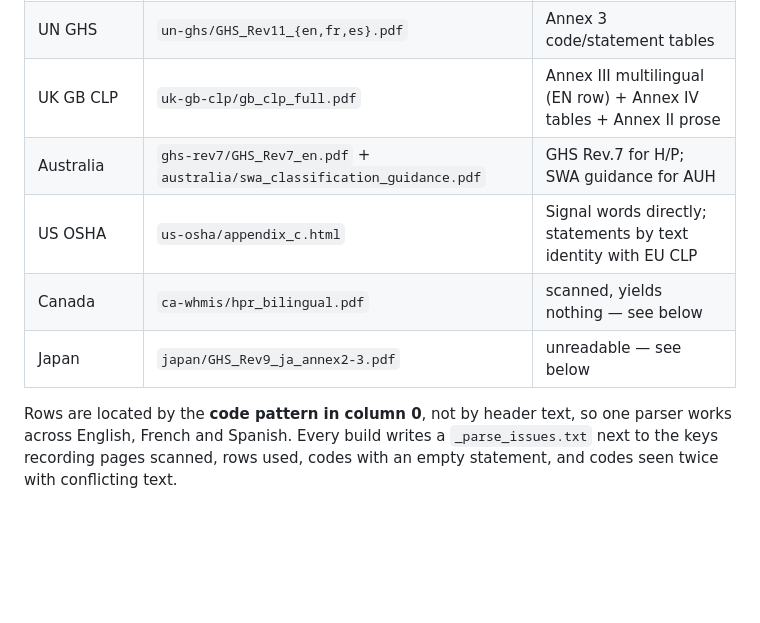
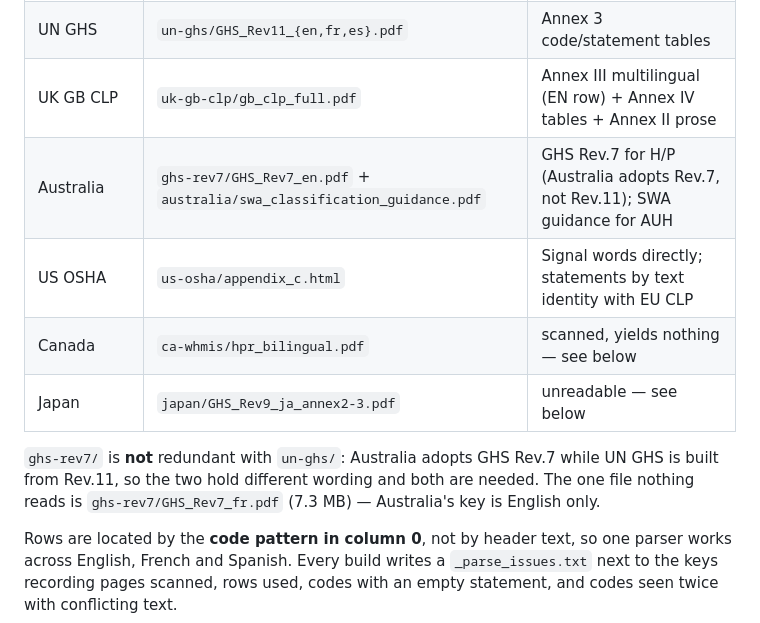
Before and after one commit to Yusuf-Hridoy/lingua-oracle, a Markdown page: README.md, the part around the change. GitHub-like rendering; blank space fills up the shorter version.

Commit message:
Document why data/sources/ghs-rev7 is kept
Checked whether it could be deleted: it cannot. au_whs.py reads
ghs-rev7/GHS_Rev7_en.pdf for all 224 of Australia's H and P statements,
because Australia adopts GHS Rev.7 while un-ghs/ is Rev.11 - different
wording, so the two directories are not redundant.

The only file nothing reads is ghs-rev7/GHS_Rev7_fr.pdf (7.3 MB), since
Australia's key is English only. Left in place rather than deleted: it is
a supplied source, and removing it was not what was asked.

Co-Authored-By: Claude Opus 5 (1M context) <noreply@anthropic.com>

```diff
--- a/README.md
+++ b/README.md
@@ -143,10 +143,15 @@ Official texts that could not be fetched programmatically are kept under
 | EU CLP | EU Publications Office **CELLAR** (network) | Annex III/IV multilingual tables — one fetch yields all 24 languages |
 | UN GHS | `un-ghs/GHS_Rev11_{en,fr,es}.pdf` | Annex 3 code/statement tables |
 | UK GB CLP | `uk-gb-clp/gb_clp_full.pdf` | Annex III multilingual (EN row) + Annex IV tables + Annex II prose |
-| Australia | `ghs-rev7/GHS_Rev7_en.pdf` + `australia/swa_classification_guidance.pdf` | GHS Rev.7 for H/P; SWA guidance for AUH |
+| Australia | `ghs-rev7/GHS_Rev7_en.pdf` + `australia/swa_classification_guidance.pdf` | GHS Rev.7 for H/P (Australia adopts Rev.7, not Rev.11); SWA guidance for AUH |
 | US OSHA | `us-osha/appendix_c.html` | Signal words directly; statements by text identity with EU CLP |
 | Canada | `ca-whmis/hpr_bilingual.pdf` | scanned, yields nothing — see below |
 | Japan | `japan/GHS_Rev9_ja_annex2-3.pdf` | unreadable — see below |
+
+`ghs-rev7/` is **not** redundant with `un-ghs/`: Australia adopts GHS Rev.7 while
+UN GHS is built from Rev.11, so the two hold different wording and both are
+needed. The one file nothing reads is `ghs-rev7/GHS_Rev7_fr.pdf` (7.3 MB) —
+Australia's key is English only.
 
 Rows are located by the **code pattern in column 0**, not by header text, so one
 parser works across English, French and Spanish. Every build writes a
```
